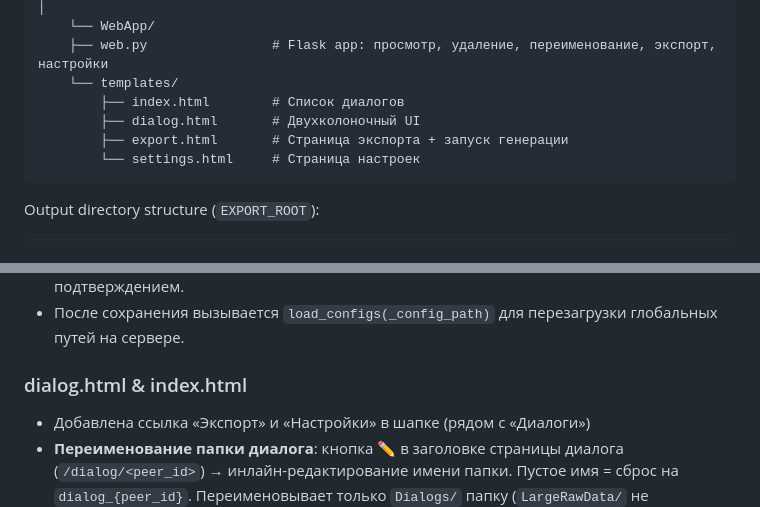
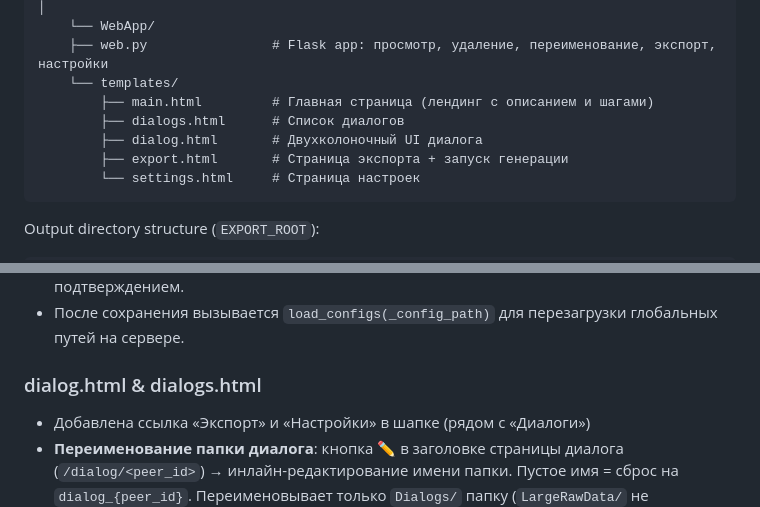
Before and after one commit to Alexshvd/vk-chat-backup-pro, a Markdown page: AGENTS.md, 2 parts joined by grey strips. Drawn GitHub-style.

Commit message:
AiAgent auto-commit
- Обнови agents.md

````diff
--- a/AGENTS.md
+++ b/AGENTS.md
@@ -36,8 +36,9 @@ Read local `messages.json` files, extract all messages into individual JSON file
     └── WebApp/
     ├── web.py                # Flask app: просмотр, удаление, переименование, экспорт, настройки
     └── templates/
-        ├── index.html        # Список диалогов
-        ├── dialog.html       # Двухколоночный UI
+        ├── main.html         # Главная страница (лендинг с описанием и шагами)
+        ├── dialogs.html      # Список диалогов
+        ├── dialog.html       # Двухколоночный UI диалога
         ├── export.html       # Страница экспорта + запуск генерации
         └── settings.html     # Страница настроек
 ```
@@ -199,7 +200,7 @@ Step 4 resolves all attachments into typed DTOs and downloads photos/stickers/vi
 - Сохранение → `POST /settings/save` → редирект на `/settings?saved=1` с зелёным подтверждением.
 - После сохранения вызывается `load_configs(_config_path)` для перезагрузки глобальных путей на сервере.
 
-### dialog.html & index.html
+### dialog.html & dialogs.html
 - Добавлена ссылка «Экспорт» и «Настройки» в шапке (рядом с «Диалоги»)
 - **Переименование папки диалога**: кнопка ✏ в заголовке страницы диалога (`/dialog/<peer_id>`) → инлайн-редактирование имени папки. Пустое имя = сброс на `dialog_{peer_id}`. Переименовывает только `Dialogs/` папку (`LargeRawData/` не затрагивается — всегда `dialog_{peer_id}`), сохраняет в `config.json`. Валидация: спецсимволы `\/:*?"<>|`, пустые сегменты, уникальность имени, имя не может начинаться с `dialog_`. **Блокирующая проверка OriginalMessages**: если хотя бы 1 файл `OriginalMessages/` превышает 254 символа при новом имени — возвращается `error_type: "originals_over_limit"` и папка **не** переименована. Далее сервер сканирует `.md` файлы в `MdFiles/` на превышение 254 символов (путь сам + вложения `RawData/{cid}/`), возвращает `over_limit[]` если есть (только `.md` файлы, non-md не включаются). `over_limit_attachments` — список `{name, excess}` файлов `RawData/{cid}/`, превышающих лимит при новом пути.
 - **Предупреждение OriginalMessages**: если `error_type === "originals_over_limit"`, показывается жёлтый блок с текстом о невозможности переименования и рекомендацией выбрать более короткое имя или переместить весь каталог экспорта (`Dialogs/`, `LargeRawData/`, `Sources/`) выше по иерархии директорий.
````
